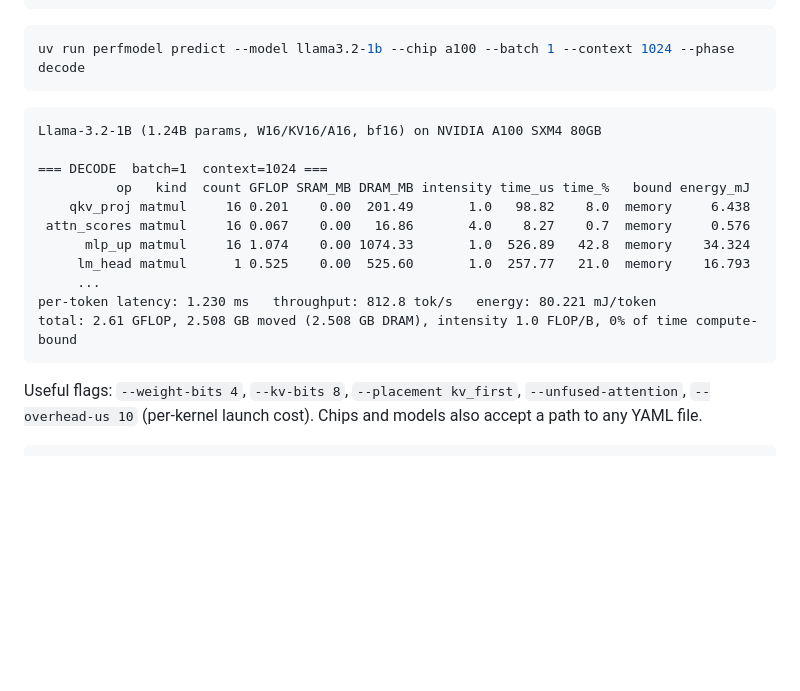
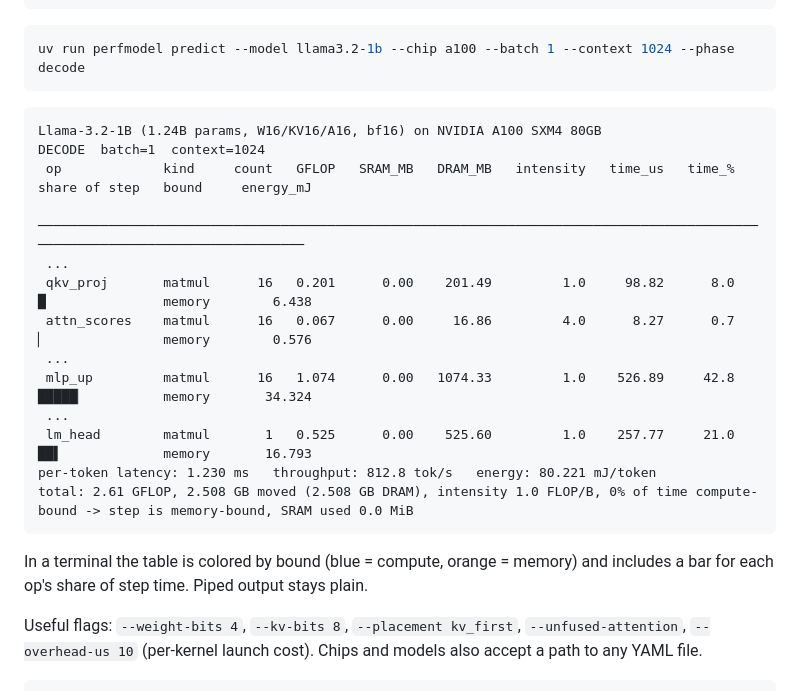
Before and after one commit to sanamang/Analytical-Performance-Model-for-LLM-Inference, a Markdown page: README.md, the part around one of its changes. GitHub-like rendering; blank space fills up the shorter version.

````diff
--- a/README.md
+++ b/README.md
@@ -101,17 +96,23 @@ uv run perfmodel predict --model llama3.2-1b --chip a100 --batch 1 --context 102
 ```
 ```
 Llama-3.2-1B (1.24B params, W16/KV16/A16, bf16) on NVIDIA A100 SXM4 80GB
+DECODE  batch=1  context=1024
+ op             kind     count   GFLOP   SRAM_MB   DRAM_MB   intensity   time_us   time_%   share of step   bound     energy_mJ
+ ──────────────────────────────────────────────────────────────────────────────────────────────────────────────────────────────
+ ...
+ qkv_proj       matmul      16   0.201      0.00    201.49         1.0     98.82      8.0   █               memory        6.438
+ attn_scores    matmul      16   0.067      0.00     16.86         4.0      8.27      0.7   ▏               memory        0.576
+ ...
+ mlp_up         matmul      16   1.074      0.00   1074.33         1.0    526.89     42.8   █████▏          memory       34.324
+ ...
+ lm_head        matmul       1   0.525      0.00    525.60         1.0    257.77     21.0   ██▌             memory       16.793
+per-token latency: 1.230 ms   throughput: 812.8 tok/s   energy: 80.221 mJ/token
+total: 2.61 GFLOP, 2.508 GB moved (2.508 GB DRAM), intensity 1.0 FLOP/B, 0% of time compute-bound -> step is memory-bound, SRAM used 0.0 MiB
+```
 
-=== DECODE  batch=1  context=1024 ===
-          op   kind  count GFLOP SRAM_MB DRAM_MB intensity time_us time_%   bound energy_mJ
-    qkv_proj matmul     16 0.201    0.00  201.49       1.0   98.82    8.0  memory     6.438
- attn_scores matmul     16 0.067    0.00   16.86       4.0    8.27    0.7  memory     0.576
-      mlp_up matmul     16 1.074    0.00 1074.33       1.0  526.89   42.8  memory    34.324
-     lm_head matmul      1 0.525    0.00  525.60       1.0  257.77   21.0  memory    16.793
-     ...
-per-token latency: 1.230 ms   throughput: 812.8 tok/s   energy: 80.221 mJ/token
-total: 2.61 GFLOP, 2.508 GB moved (2.508 GB DRAM), intensity 1.0 FLOP/B, 0% of time compute-bound
-```
+In a terminal the table is colored by bound (blue = compute, orange =
+memory) and includes a bar for each op's share of step time. Piped output
+stays plain.
 
 Useful flags: `--weight-bits 4`, `--kv-bits 8`, `--placement kv_first`,
 `--unfused-attention`, `--overhead-us 10` (per-kernel launch cost). Chips and
````
Also changed, not shown: other parts of README.md (+5 -6 lines), docs/figures/sram_placement.png (added), docs/figures/time_breakdown.png (added), 8 other files.
